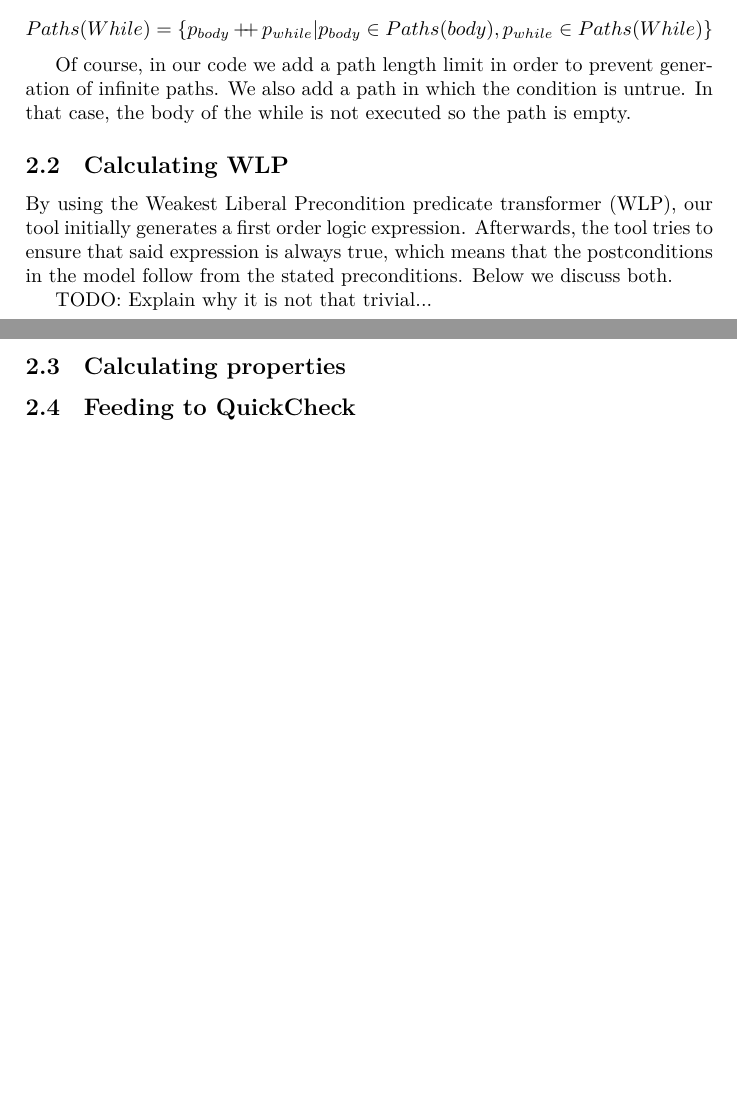
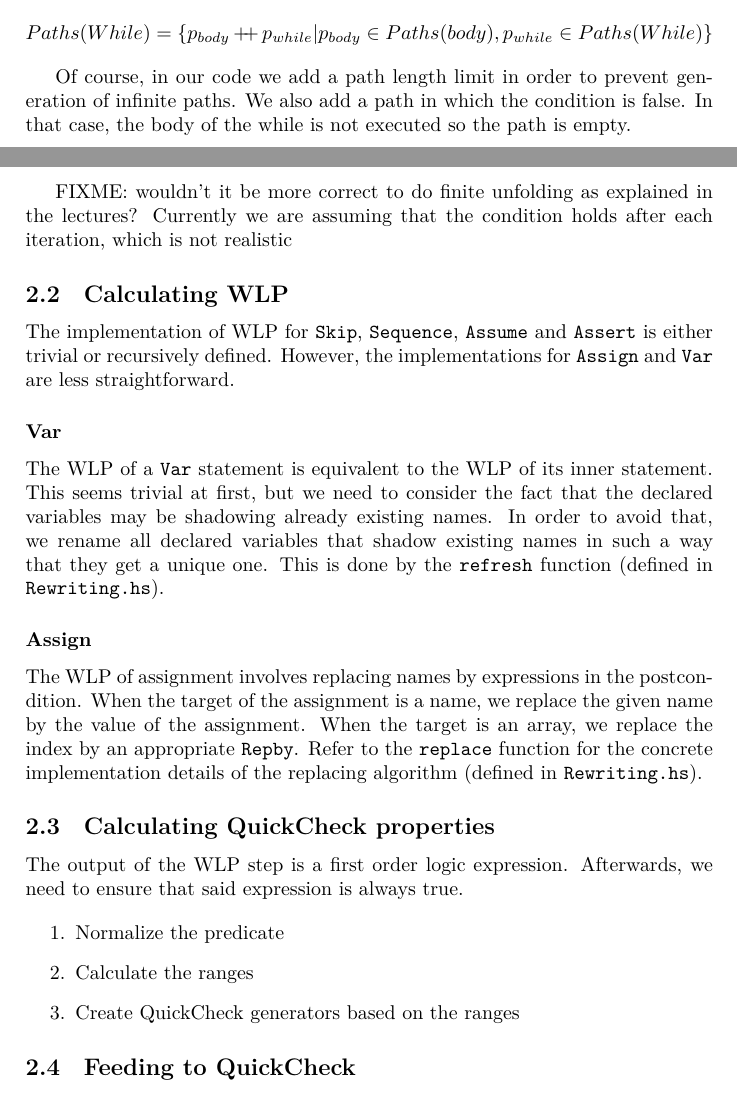
Before and after one commit to aochagavia/wlp, a LaTeX document (report/report.tex): two parts of pages 2 and 3 of 3 before the commit and two parts of pages 2 and 3 of 4 after it, joined at a grey line, cut so that both start at the same text, the shorter picture padded with empty space. Compiled offline with XeLaTeX.

Commit message:
Subsection on calculating WLP

```diff
--- a/report/report.tex
+++ b/report/report.tex
@@ -113,25 +117,46 @@ unroll the loop as much as possible:
 \[ Paths(While) = \{ p_{body} \mdoubleplus p_{while} | p_{body} \in Paths(body), p_{while} \in Paths(While)\} \]
 
 Of course, in our code we add a path length limit in order to prevent generation
-of infinite paths. We also add a path in which the condition is untrue. In that
+of infinite paths. We also add a path in which the condition is false. In that
 case, the body of the while is not executed so the path is empty.
 
-% Question: wouldn't it be more correct to do finite unfolding as explained in the lectures?
-% Currently we are assuming that the condition holds after each iteration, which is not realistic
+FIXME: wouldn't it be more correct to do finite unfolding as explained in the lectures?
+Currently we are assuming that the condition holds after each iteration, which is not realistic
 
 \subsection{Calculating WLP}
 
+The implementation of WLP for \texttt{Skip}, \texttt{Sequence}, \texttt{Assume}
+and \texttt{Assert} is either trivial or recursively defined. However, the
+implementations for \texttt{Assign} and \texttt{Var} are less straightforward.
 
+\subsubsection*{Var}
 
-By using the Weakest Liberal Precondition predicate transformer (WLP), our
-tool initially generates a first order logic expression. Afterwards, the tool
-tries to ensure that said expression is always true, which means that the
-postconditions in the model follow from the stated preconditions. Below we
-discuss both.
+The WLP of a \texttt{Var} statement is equivalent to the WLP of its inner statement.
+This seems trivial at first, but we need to consider the fact that the declared
+variables may be shadowing already existing names. In order to avoid that, we
+rename all declared variables that shadow existing names in such a way that they get
+a unique one. This is done by the \texttt{refresh} function (defined in \texttt{Rewriting.hs}).
 
-TODO: Explain why it is not that trivial...
+% Idea: write an appendix telling more about how refresh works?
 
-\subsection{Calculating properties}
+\subsubsection*{Assign}
+
+The WLP of assignment involves replacing names by expressions in the postcondition.
+When the target of the assignment is a name, we replace the given name by the value
+of the assignment. When the target is an array, we replace the index by an appropriate
+\texttt{Repby}. Refer to the \texttt{replace} function for the concrete implementation
+details of the replacing algorithm (defined in \texttt{Rewriting.hs}).
+
+\subsection{Calculating QuickCheck properties}
+
+The output of the WLP step is a first order logic expression. Afterwards, we
+need to ensure that said expression is always true.
+
+\begin{enumerate}
+\item Normalize the predicate
+\item Calculate the ranges
+\item Create QuickCheck generators based on the ranges
+\end{enumerate}
 
 \subsection{Feeding to QuickCheck}
 
```
Also changed, not shown: report/report.tex (12 more changed lines), 3 other files.
